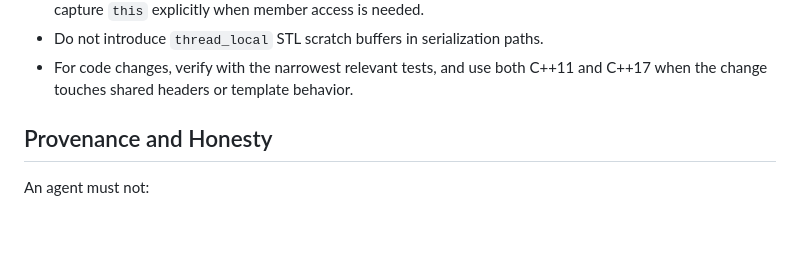
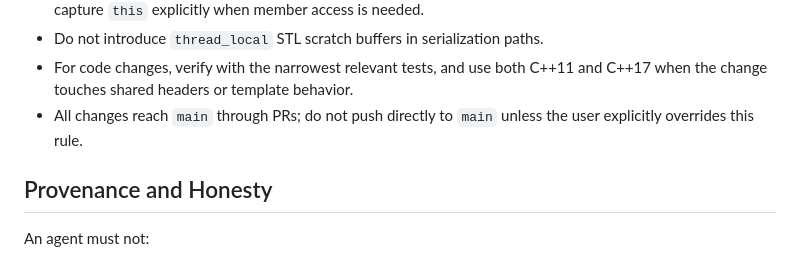
Before and after one commit to NewYaroslav/mdbx-containers, a Markdown page: AGENTS.md, the part around the change. Drawn GitHub-style; blank space fills up the shorter version.

```diff
--- a/AGENTS.md
+++ b/AGENTS.md
@@ -86,6 +86,8 @@ Determine the task type and apply the corresponding format:
 - Do not introduce `thread_local` STL scratch buffers in serialization paths.
 - For code changes, verify with the narrowest relevant tests, and use both C++11
   and C++17 when the change touches shared headers or template behavior.
+- All changes reach `main` through PRs; do not push directly to `main` unless
+  the user explicitly overrides this rule.
 
 ## Provenance and Honesty
 
```
Also changed, not shown: guides/coding-agent-workflow.md (+12 -0 lines).
